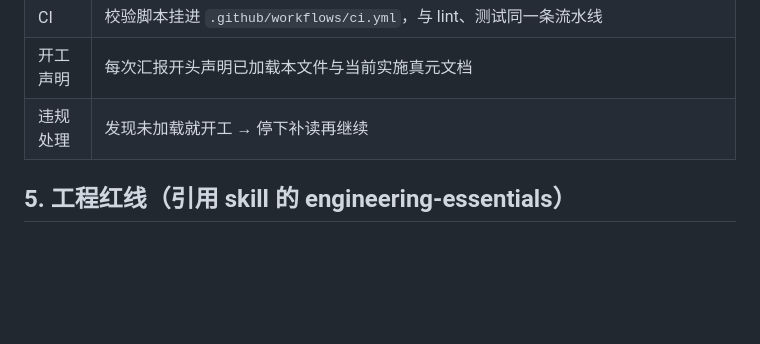
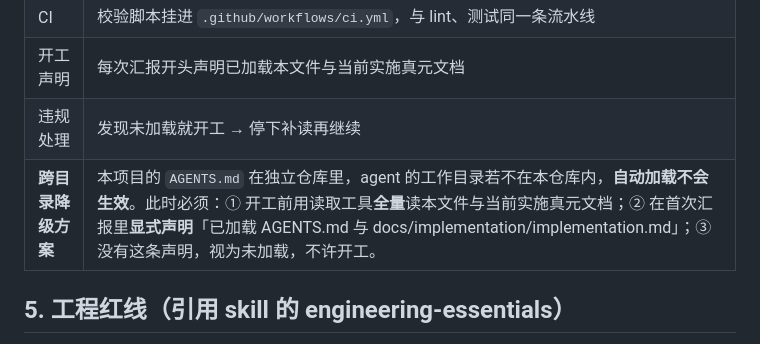
Before and after one commit to ppepperkok-hue/astrbot_plugin_arknights_toolbox, a Markdown page: AGENTS.md, the part around the change. Rendered like a GitHub page; blank space fills up the shorter version.

Commit message:
docs(agents): document the cross-directory loading fallback for this repo

```diff
--- a/AGENTS.md
+++ b/AGENTS.md
@@ -48,6 +48,7 @@
 | CI | 校验脚本挂进 `.github/workflows/ci.yml`，与 lint、测试同一条流水线 |
 | 开工声明 | 每次汇报开头声明已加载本文件与当前实施真元文档 |
 | 违规处理 | 发现未加载就开工 → 停下补读再继续 |
+| **跨目录降级方案** | 本项目的 `AGENTS.md` 在独立仓库里，agent 的工作目录若不在本仓库内，**自动加载不会生效**。此时必须：① 开工前用读取工具**全量**读本文件与当前实施真元文档；② 在首次汇报里**显式声明**「已加载 AGENTS.md 与 docs/implementation/implementation.md」；③ 没有这条声明，视为未加载，不许开工。 |
 
 ## 5. 工程红线（引用 skill 的 engineering-essentials）
 
```
